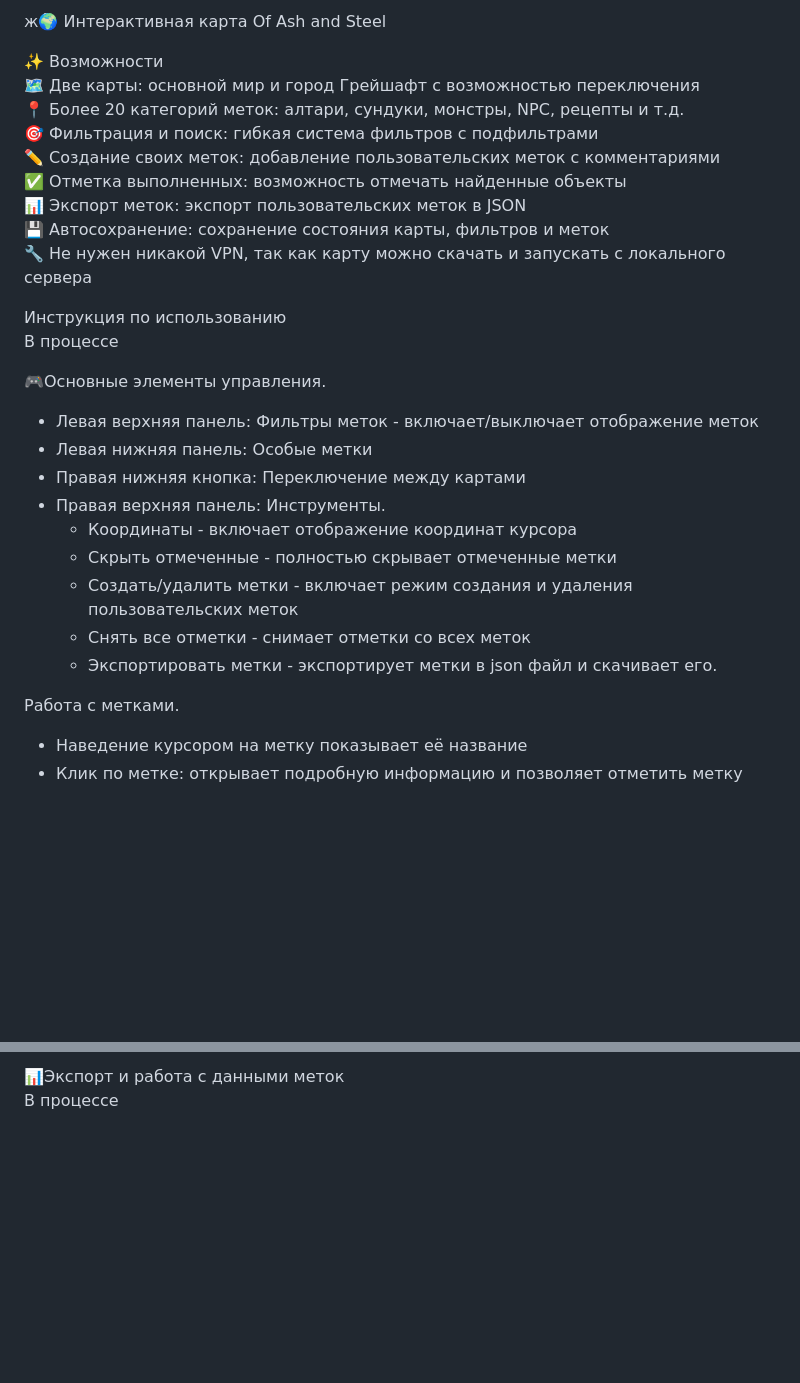
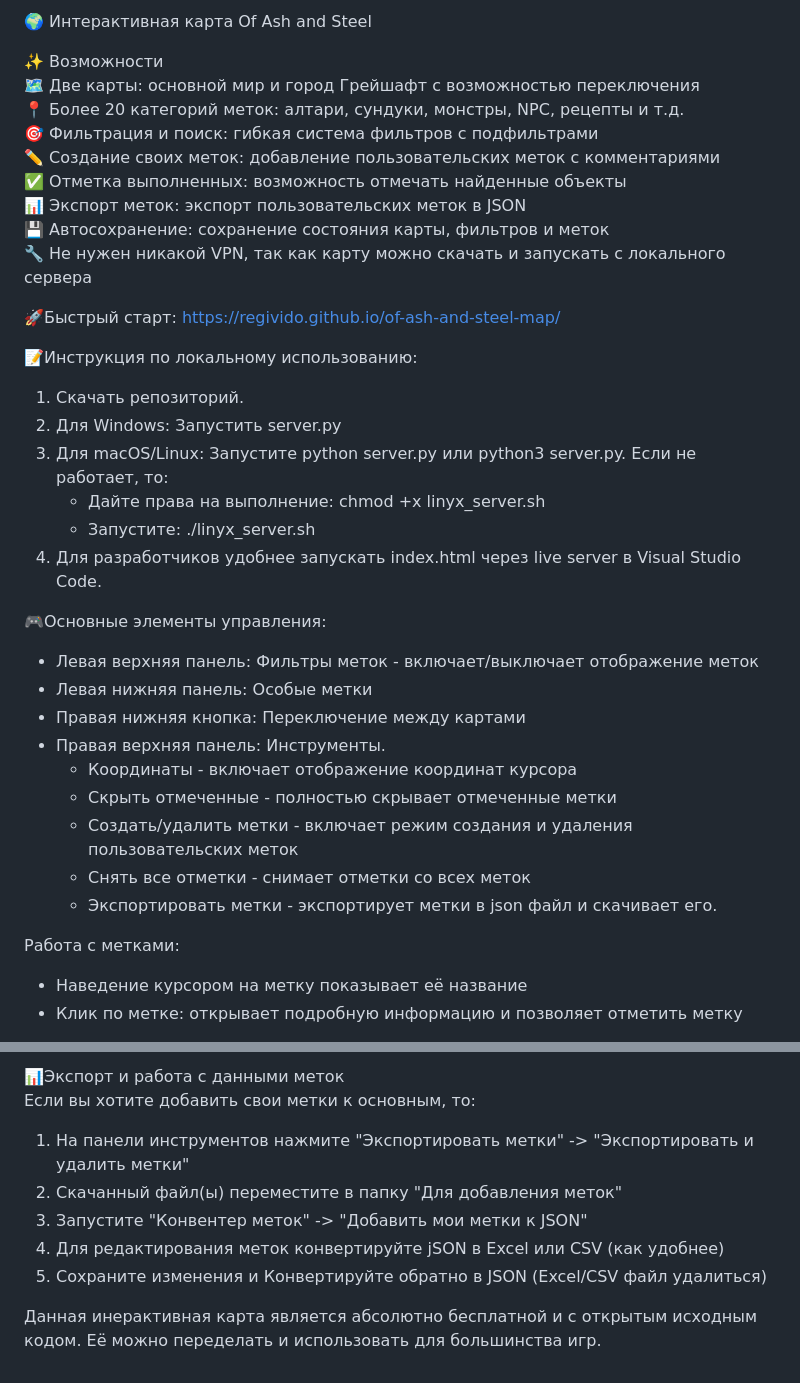
Before and after one commit to Regivido/of-ash-and-steel-map, a Markdown page: README.md, 2 parts joined by grey strips. GitHub-like rendering; blank space fills up the shorter version.

```diff
--- a/README.md
+++ b/README.md
@@ -1,4 +1,4 @@
-ж🌍 Интерактивная карта Of Ash and Steel
+🌍 Интерактивная карта Of Ash and Steel
 
 ✨ Возможности<br>
 🗺️ Две карты: основной мир и город Грейшафт с возможностью переключения<br>
@@ -10,9 +10,18 @@
 💾 Автосохранение: сохранение состояния карты, фильтров и меток<br>
 🔧 Не нужен никакой VPN, так как карту можно скачать и запускать с локального сервера<br>
 
-Инструкция по использованию<br>В процессе
+🚀Быстрый старт: https://regivido.github.io/of-ash-and-steel-map/
 
-🎮Основные элементы управления.
+📝Инструкция по локальному использованию:
+1) Скачать репозиторий.
+2) Для Windows: Запустить server.py
+3) Для macOS/Linux: Запустите python server.py или python3 server.py. Если не работает, то:
+   - Дайте права на выполнение: chmod +x linyx_server.sh
+   - Запустите: ./linyx_server.sh
+4) Для разработчиков удобнее запускать index.html через live server в Visual Studio Code.
+
+
+🎮Основные элементы управления:
 - Левая верхняя панель: Фильтры меток - включает/выключает отображение меток
 - Левая нижняя панель: Особые метки
 - Правая нижняя кнопка: Переключение между картами
@@ -23,7 +32,7 @@
   - Снять все отметки - снимает отметки со всех меток
   - Экспортировать метки - экспортирует метки в json файл и скачивает его.
 
-Работа с метками.
+Работа с метками:
 - Наведение курсором на метку показывает её название
 - Клик по метке: открывает подробную информацию и позволяет отметить метку
 
@@ -36,2 +45,10 @@
 
-📊Экспорт и работа с данными меток<br>В процессе
+📊Экспорт и работа с данными меток<br>
+Если вы хотите добавить свои метки к основным, то:
+1) На панели инструментов нажмите "Экспортировать метки" -> "Экспортировать и удалить метки"
+2) Скачанный файл(ы) переместите в папку "Для добавления меток"
+3) Запустите "Конвентер меток" -> "Добавить мои метки к JSON"
+4) Для редактирования меток конвертируйте jSON в Excel или CSV (как удобнее)
+5) Сохраните изменения и Конвертируйте обратно в JSON (Excel/CSV файл удалиться)
+
+Данная инерактивная карта является абсолютно бесплатной и с открытым исходным кодом. Её можно переделать и использовать для большинства игр.
```
Also changed, not shown: other parts of README.md (+6 -6 lines).
